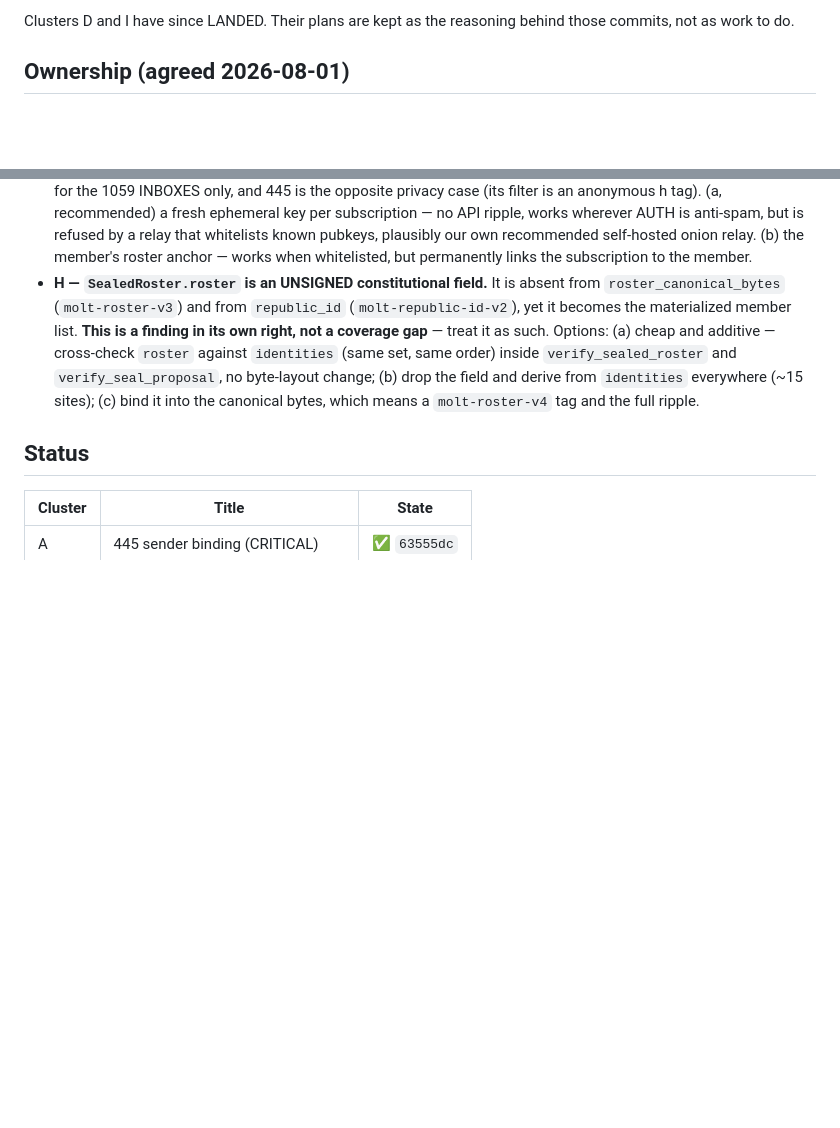
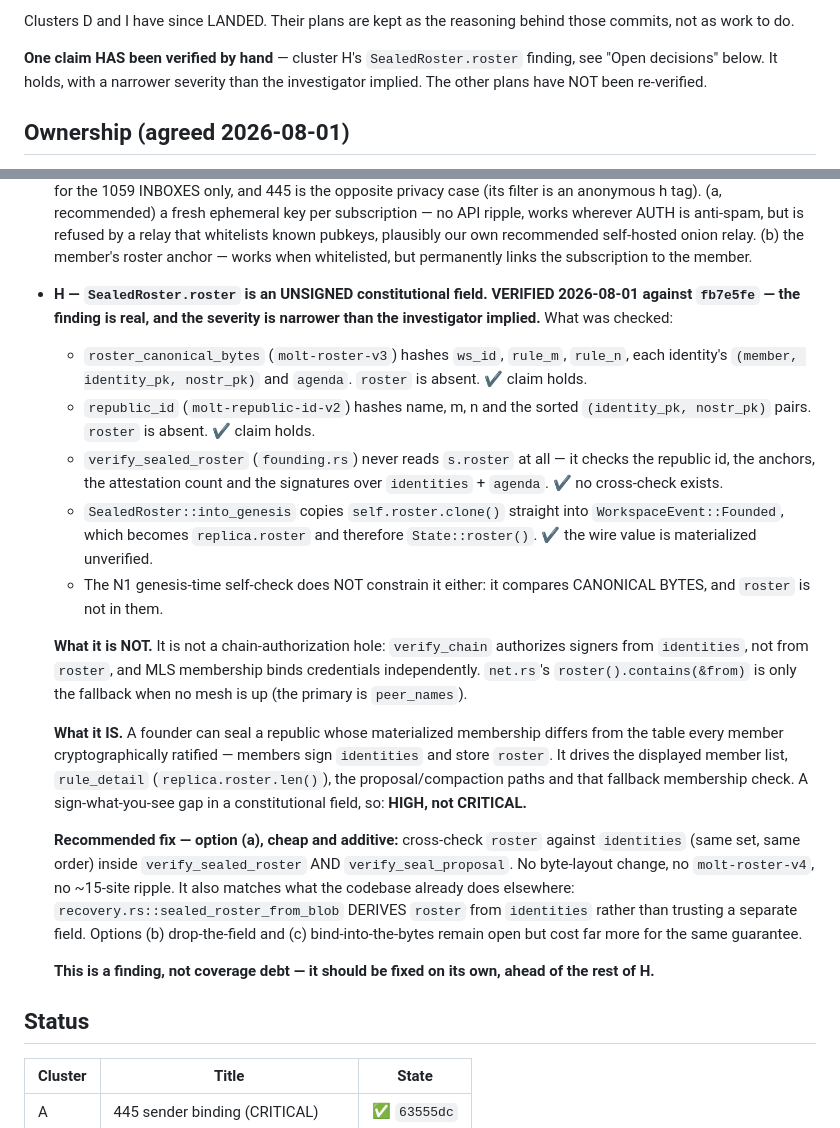
Before and after one commit to otherfren/moltrepublic, a Markdown page: docs/transport/nostr_n4a_followup_plans.md, 2 parts joined by grey strips. GitHub-like rendering; blank space fills up the shorter version.

Commit message:
doc(nostr): verify the unsigned-roster finding by hand, and narrow it
The plans document warned that its agents had not worked under the discipline
they claimed, so the sharpest claim in it — cluster H's "SealedRoster.roster is
an UNSIGNED constitutional field" — was checked against the tree rather than
taken on trust.

It holds, on every point: roster is absent from roster_canonical_bytes
(molt-roster-v3) and from republic_id (molt-republic-id-v2);
verify_sealed_roster never reads the field; into_genesis copies it from the
wire into Founded, from where it becomes replica.roster and State::roster().
The N1 genesis-time self-check does not constrain it either — that compares
canonical bytes, and roster is not in them.

But the severity was overstated by implication. It is NOT a chain
authorization hole: verify_chain authorizes signers from `identities`, and MLS
binds credentials independently; net.rs's roster().contains() is only the
no-mesh fallback behind peer_names. What remains is real enough — a founder
can seal a republic whose materialized membership differs from the table every
member ratified, driving the member list, rule_detail, the proposal and
compaction paths. Sign-what-you-see, in a constitutional field: HIGH.

Recommended fix recorded as option (a): cross-check roster against identities
in verify_sealed_roster and verify_seal_proposal. Additive, no byte-layout
bump, no ~15-site ripple — and consistent with what the code already does in
recovery.rs::sealed_roster_from_blob, which DERIVES roster from identities
instead of trusting a separate field.

Flagged to be fixed on its own, ahead of the rest of cluster H.

Co-Authored-By: Claude Opus 5 <noreply@anthropic.com>

```diff
--- a/docs/transport/nostr_n4a_followup_plans.md
+++ b/docs/transport/nostr_n4a_followup_plans.md
@@ -26,6 +26,10 @@ Two warnings, because this document ages badly:
 
 Clusters D and I have since LANDED. Their plans are kept as the reasoning
 behind those commits, not as work to do.
+
+**One claim HAS been verified by hand** — cluster H's `SealedRoster.roster`
+finding, see "Open decisions" below. It holds, with a narrower severity than
+the investigator implied. The other plans have NOT been re-verified.
 
 ## Ownership (agreed 2026-08-01)
 
@@ -74,15 +78,45 @@ can start; but a wrong guess is expensive in exactly these five places.
   known pubkeys, plausibly our own recommended self-hosted onion relay.
   (b) the member's roster anchor — works when whitelisted, but permanently
   links the subscription to the member.
-- **H — `SealedRoster.roster` is an UNSIGNED constitutional field.** It is
-  absent from `roster_canonical_bytes` (`molt-roster-v3`) and from
-  `republic_id` (`molt-republic-id-v2`), yet it becomes the materialized
-  member list. **This is a finding in its own right, not a coverage gap** —
-  treat it as such. Options: (a) cheap and additive — cross-check `roster`
+- **H — `SealedRoster.roster` is an UNSIGNED constitutional field.**
+  **VERIFIED 2026-08-01 against `fb7e5fe` — the finding is real, and the
+  severity is narrower than the investigator implied.** What was checked:
+  - `roster_canonical_bytes` (`molt-roster-v3`) hashes `ws_id`, `rule_m`,
+    `rule_n`, each identity's `(member, identity_pk, nostr_pk)` and `agenda`.
+    `roster` is absent. ✔ claim holds.
+  - `republic_id` (`molt-republic-id-v2`) hashes name, m, n and the sorted
+    `(identity_pk, nostr_pk)` pairs. `roster` is absent. ✔ claim holds.
+  - `verify_sealed_roster` (`founding.rs`) never reads `s.roster` at all —
+    it checks the republic id, the anchors, the attestation count and the
+    signatures over `identities` + `agenda`. ✔ no cross-check exists.
+  - `SealedRoster::into_genesis` copies `self.roster.clone()` straight into
+    `WorkspaceEvent::Founded`, which becomes `replica.roster` and therefore
+    `State::roster()`. ✔ the wire value is materialized unverified.
+  - The N1 genesis-time self-check does NOT constrain it either: it compares
+    CANONICAL BYTES, and `roster` is not in them.
+
+  **What it is NOT.** It is not a chain-authorization hole: `verify_chain`
+  authorizes signers from `identities`, not from `roster`, and MLS membership
+  binds credentials independently. `net.rs`'s `roster().contains(&from)` is
+  only the fallback when no mesh is up (the primary is `peer_names`).
+
+  **What it IS.** A founder can seal a republic whose materialized membership
+  differs from the table every member cryptographically ratified — members
+  sign `identities` and store `roster`. It drives the displayed member list,
+  `rule_detail` (`replica.roster.len()`), the proposal/compaction paths and
+  that fallback membership check. A sign-what-you-see gap in a constitutional
+  field, so: **HIGH, not CRITICAL.**
+
+  **Recommended fix — option (a), cheap and additive:** cross-check `roster`
   against `identities` (same set, same order) inside `verify_sealed_roster`
-  and `verify_seal_proposal`, no byte-layout change; (b) drop the field and
-  derive from `identities` everywhere (~15 sites); (c) bind it into the
-  canonical bytes, which means a `molt-roster-v4` tag and the full ripple.
+  AND `verify_seal_proposal`. No byte-layout change, no `molt-roster-v4`, no
+  ~15-site ripple. It also matches what the codebase already does elsewhere:
+  `recovery.rs::sealed_roster_from_blob` DERIVES `roster` from `identities`
+  rather than trusting a separate field. Options (b) drop-the-field and (c)
+  bind-into-the-bytes remain open but cost far more for the same guarantee.
+
+  **This is a finding, not coverage debt — it should be fixed on its own,
+  ahead of the rest of H.**
 
 
 ## Status
```
